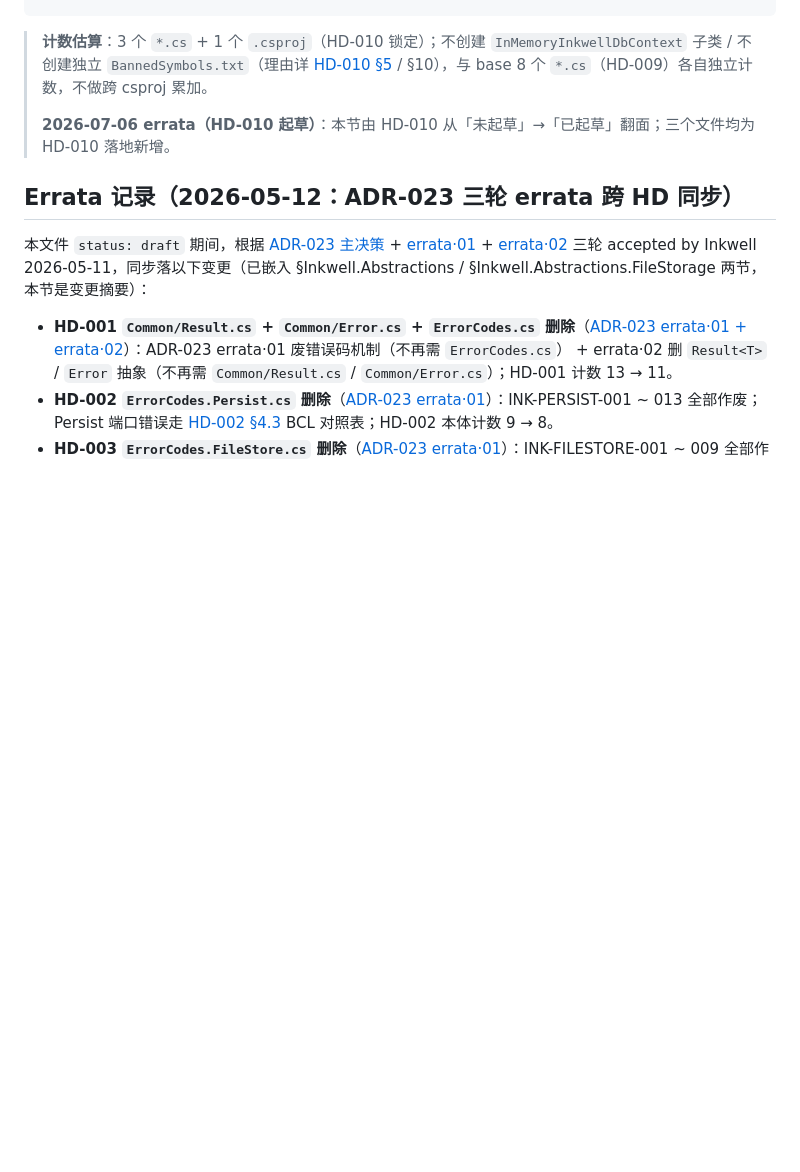
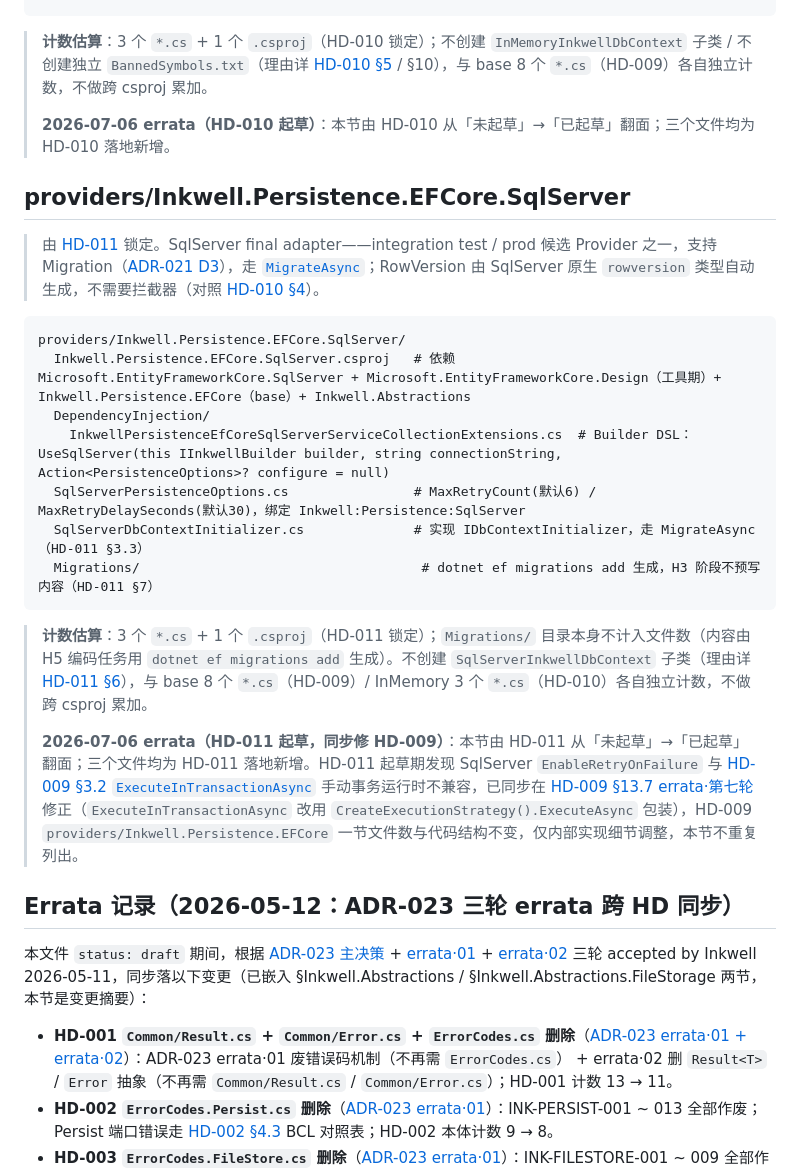
Before and after one commit to shuaihuadu/inkwell, a Markdown page: docs/04-detailed-design/file-structure.md, the part around the change. Drawn GitHub-style; blank space fills up the shorter version.

Commit message:
docs(design): 起草 HD-011 SqlServer final adapter + 同步修 HD-009 事务兼容性
Design: HD-011, HD-009, HD-010, ADR-021, ADR-019, ADR-023, ADR-004, ADR-013, ADR-017

Tests: N/A (H3 设计阶段，测试要求已写入 HD-011 §11 待 H5 编码落地)

Verify: get_errors（HD-011 / HD-009 / file-structure.md 均无 lint 错误）

Docs: updated

Risk: HD-009 §3.2 ExecuteInTransactionAsync 改为 CreateExecutionStrategy().ExecuteAsync 包装（Owner picker 授权的兼容性修正，非重新评审）；Migration 启动自动执行的生产风险已在 HD-011 §16 显式列出供 H6 复核，未在本次变更中改动策略

Task: STAGE-H3

````diff
--- a/docs/04-detailed-design/file-structure.md
+++ b/docs/04-detailed-design/file-structure.md
@@ -475,6 +475,24 @@ providers/Inkwell.Persistence.EFCore.InMemory/
 >
 > **2026-07-06 errata（HD-010 起草）**：本节由 HD-010 从「未起草」→「已起草」翻面；三个文件均为 HD-010 落地新增。
 
+## providers/Inkwell.Persistence.EFCore.SqlServer
+
+> 由 [HD-011](Inkwell.Persistence.EFCore/HD-011-Inkwell.Persistence.EFCore.SqlServer-adapter.md) 锁定。SqlServer final adapter——integration test / prod 候选 Provider 之一，支持 Migration（[ADR-021 D3](../03-architecture/adr/ADR-021-efcore-persistence-shared-base-and-provider-csproj-layout.md)），走 [`MigrateAsync`](https://learn.microsoft.com/dotnet/api/microsoft.entityframeworkcore.relationaldatabasefacadeextensions.migrateasync)；RowVersion 由 SqlServer 原生 `rowversion` 类型自动生成，不需要拦截器（对照 [HD-010 §4](Inkwell.Persistence.EFCore/HD-010-Inkwell.Persistence.EFCore.InMemory-adapter.md#4-rowversion-模拟策略详解回应-n5c7)）。
+
+```text
+providers/Inkwell.Persistence.EFCore.SqlServer/
+  Inkwell.Persistence.EFCore.SqlServer.csproj   # 依赖 Microsoft.EntityFrameworkCore.SqlServer + Microsoft.EntityFrameworkCore.Design（工具期）+ Inkwell.Persistence.EFCore（base）+ Inkwell.Abstractions
+  DependencyInjection/
+    InkwellPersistenceEfCoreSqlServerServiceCollectionExtensions.cs  # Builder DSL：UseSqlServer(this IInkwellBuilder builder, string connectionString, Action<PersistenceOptions>? configure = null)
+  SqlServerPersistenceOptions.cs                # MaxRetryCount(默认6) / MaxRetryDelaySeconds(默认30)，绑定 Inkwell:Persistence:SqlServer
+  SqlServerDbContextInitializer.cs              # 实现 IDbContextInitializer，走 MigrateAsync（HD-011 §3.3）
+  Migrations/                                    # dotnet ef migrations add 生成，H3 阶段不预写内容（HD-011 §7）
+```
+
+> **计数估算**：3 个 `*.cs` + 1 个 `.csproj`（HD-011 锁定）；`Migrations/` 目录本身不计入文件数（内容由 H5 编码任务用 `dotnet ef migrations add` 生成）。不创建 `SqlServerInkwellDbContext` 子类（理由详 [HD-011 §6](Inkwell.Persistence.EFCore/HD-011-Inkwell.Persistence.EFCore.SqlServer-adapter.md#6-为什么本-hd-不创建-sqlserverinkwelldbcontext-子类)），与 base 8 个 `*.cs`（HD-009）/ InMemory 3 个 `*.cs`（HD-010）各自独立计数，不做跨 csproj 累加。
+>
+> **2026-07-06 errata（HD-011 起草，同步修 HD-009）**：本节由 HD-011 从「未起草」→「已起草」翻面；三个文件均为 HD-011 落地新增。HD-011 起草期发现 SqlServer `EnableRetryOnFailure` 与 [HD-009 §3.2 `ExecuteInTransactionAsync`](Inkwell.Persistence.EFCore/HD-009-Inkwell.Persistence.EFCore-base.md#32-efcorepersistenceprovidercs) 手动事务运行时不兼容，已同步在 [HD-009 §13.7 errata·第七轮](Inkwell.Persistence.EFCore/HD-009-Inkwell.Persistence.EFCore-base.md#137-2026-07-06-errata第七轮hd-011-起草期发现executeintransactionasync-包-createexecutionstrategy-以兼容-sqlserver-enableretryonfailure) 修正（`ExecuteInTransactionAsync` 改用 `CreateExecutionStrategy().ExecuteAsync` 包装），HD-009 `providers/Inkwell.Persistence.EFCore` 一节文件数与代码结构不变，仅内部实现细节调整，本节不重复列出。
+
 ## Errata 记录（2026-05-12：ADR-023 三轮 errata 跨 HD 同步）
 
 本文件 `status: draft` 期间，根据 [ADR-023 主决策](../03-architecture/adr/ADR-023-port-signature-bare-task-with-exceptions.md) + [errata·01](../03-architecture/adr/ADR-023-port-signature-bare-task-with-exceptions.md#2026-05-11-errata01废错误码机制改走-net-bcl-异常类型分流) + [errata·02](../03-architecture/adr/ADR-023-port-signature-bare-task-with-exceptions.md#2026-05-11-errata02删-commonresultcs--commonerrorcs-抽象业务命名空间错误处理一律-bcl-异常) 三轮 accepted by Inkwell 2026-05-11，同步落以下变更（已嵌入 §Inkwell.Abstractions / §Inkwell.Abstractions.FileStorage 两节，本节是变更摘要）：
````
Also changed, not shown: 2 other files.
